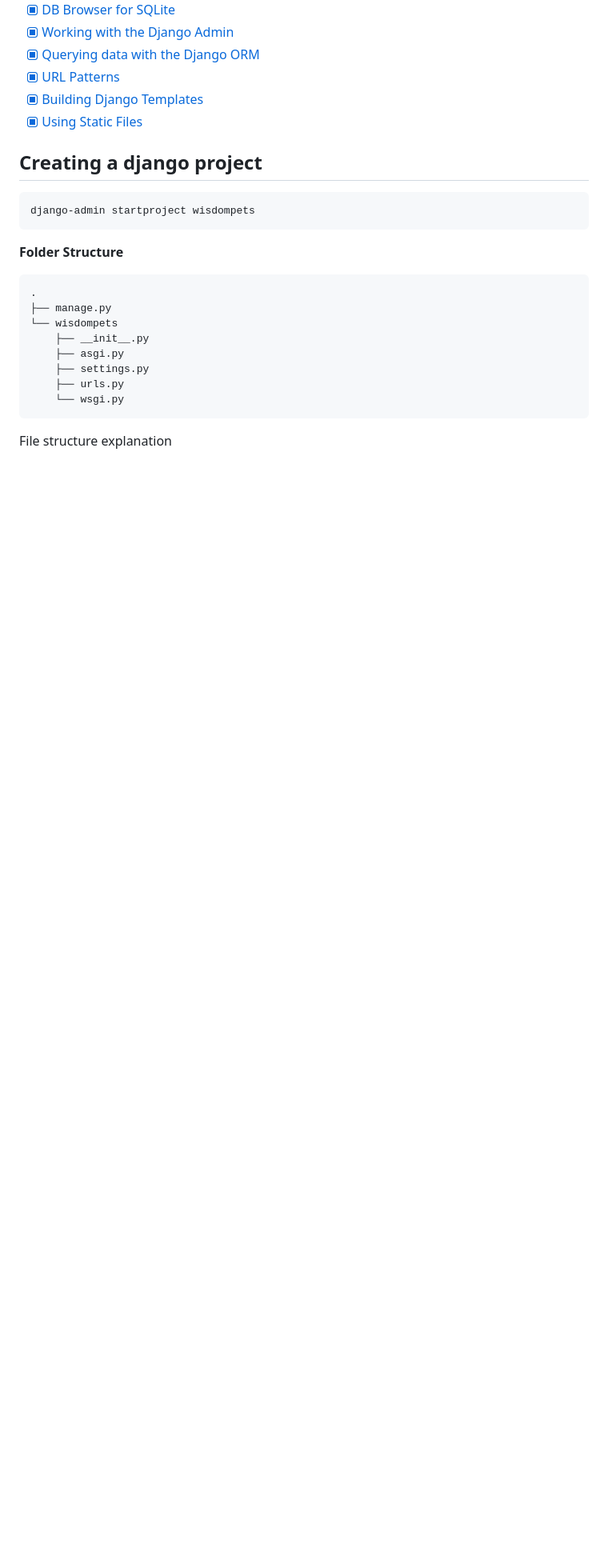
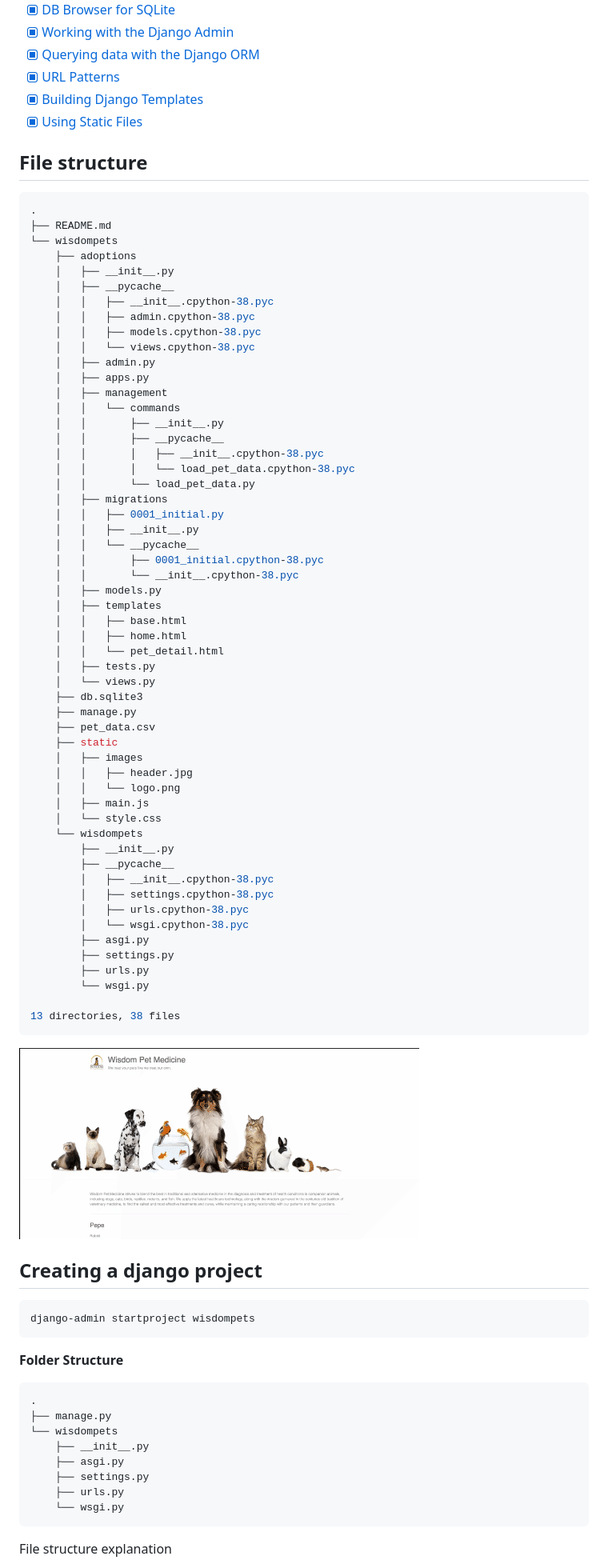
Before and after one commit to naistangz/wisdompets, a Markdown page: README.md, the part around the change. Shown: that part at 80% size. Rendered like a GitHub page; pictures changed too: wisdompet.gif (added); blank space fills up the shorter version.

Commit message:
django demo wisdom pets

````diff
--- a/README.md
+++ b/README.md
@@ -11,6 +11,66 @@
 - [x] [URL Patterns](#url-patterns-aka-url-confs)
 - [x] [Building Django Templates](#building-django-templates)
 - [x] [Using Static Files](#using-static-files)
+
+## File structure
+```bash
+.
+├── README.md
+└── wisdompets
+    ├── adoptions
+    │   ├── __init__.py
+    │   ├── __pycache__
+    │   │   ├── __init__.cpython-38.pyc
+    │   │   ├── admin.cpython-38.pyc
+    │   │   ├── models.cpython-38.pyc
+    │   │   └── views.cpython-38.pyc
+    │   ├── admin.py
+    │   ├── apps.py
+    │   ├── management
+    │   │   └── commands
+    │   │       ├── __init__.py
+    │   │       ├── __pycache__
+    │   │       │   ├── __init__.cpython-38.pyc
+    │   │       │   └── load_pet_data.cpython-38.pyc
+    │   │       └── load_pet_data.py
+    │   ├── migrations
+    │   │   ├── 0001_initial.py
+    │   │   ├── __init__.py
+    │   │   └── __pycache__
+    │   │       ├── 0001_initial.cpython-38.pyc
+    │   │       └── __init__.cpython-38.pyc
+    │   ├── models.py
+    │   ├── templates
+    │   │   ├── base.html
+    │   │   ├── home.html
+    │   │   └── pet_detail.html
+    │   ├── tests.py
+    │   └── views.py
+    ├── db.sqlite3
+    ├── manage.py
+    ├── pet_data.csv
+    ├── static
+    │   ├── images
+    │   │   ├── header.jpg
+    │   │   └── logo.png
+    │   ├── main.js
+    │   └── style.css
+    └── wisdompets
+        ├── __init__.py
+        ├── __pycache__
+        │   ├── __init__.cpython-38.pyc
+        │   ├── settings.cpython-38.pyc
+        │   ├── urls.cpython-38.pyc
+        │   └── wsgi.cpython-38.pyc
+        ├── asgi.py
+        ├── settings.py
+        ├── urls.py
+        └── wsgi.py
+
+13 directories, 38 files
+```
+
+![Django Demo](wisdompet.gif)
 
 ## Creating a django project
 ```
````
